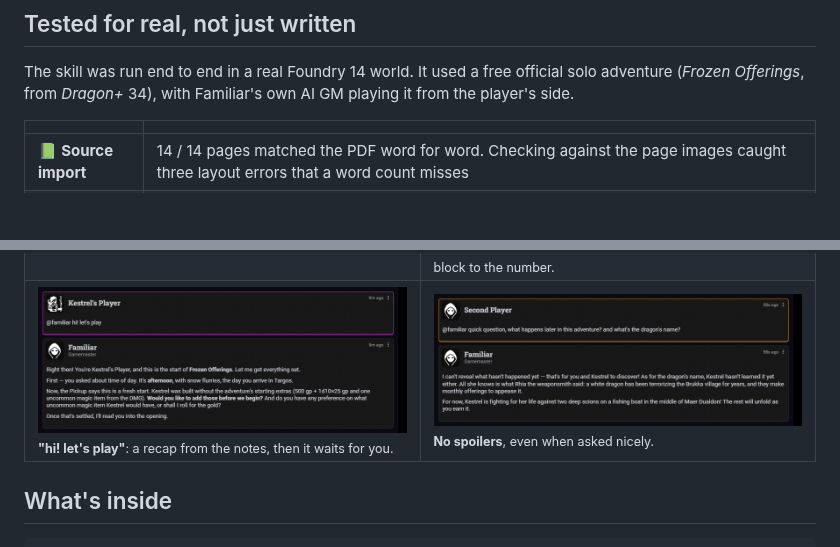
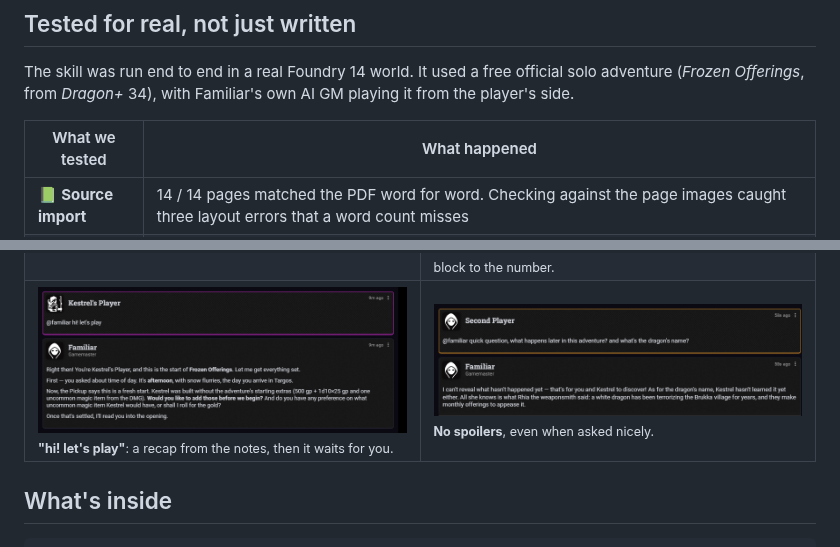
Before and after one commit to cha1latte/familiar-campaign-prep, a Markdown page: README.md, 2 parts joined by grey strips. Drawn GitHub-style; pictures changed too: docs/images/chat-second-player.png; blank space fills up the shorter version.

Commit message:
README: readable flowchart, table header, spoiler-free screenshot
Co-Authored-By: Claude Opus 5.5 <noreply@anthropic.com>

```diff
--- a/README.md
+++ b/README.md
@@ -74,7 +73,7 @@ Your assistant does the prep with this skill. Familiar's AI GM doesn't need the
 
 The skill was run end to end in a real Foundry 14 world. It used a free official solo adventure (*Frozen Offerings*, from *Dragon+* 34), with Familiar's own AI GM playing it from the player's side.
 
-| | |
+| What we tested | What happened |
 |---|---|
 | 📗 **Source import** | 14 / 14 pages matched the PDF word for word. Checking against the page images caught three layout errors that a word count misses |
 | 🧝 **Stat blocks** | 13 mismatches found on read-back (dnd5e silently drops some fields); fixed until every number matched the book |
```
Also changed, not shown: other parts of README.md (+6 -7 lines).
